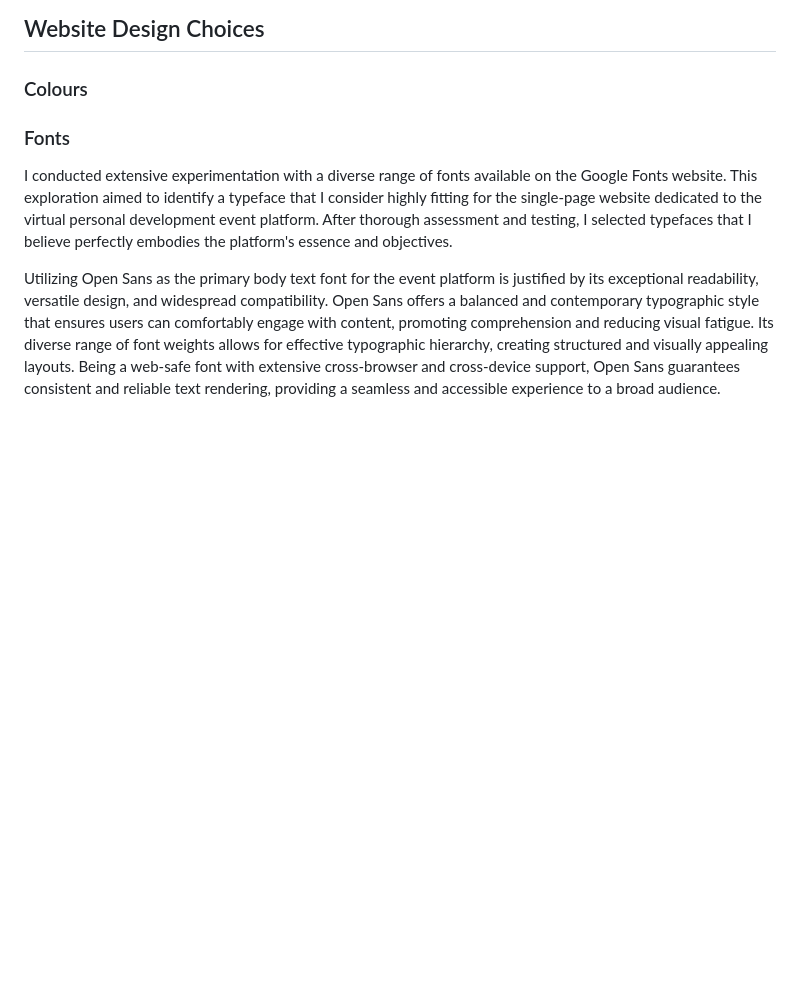
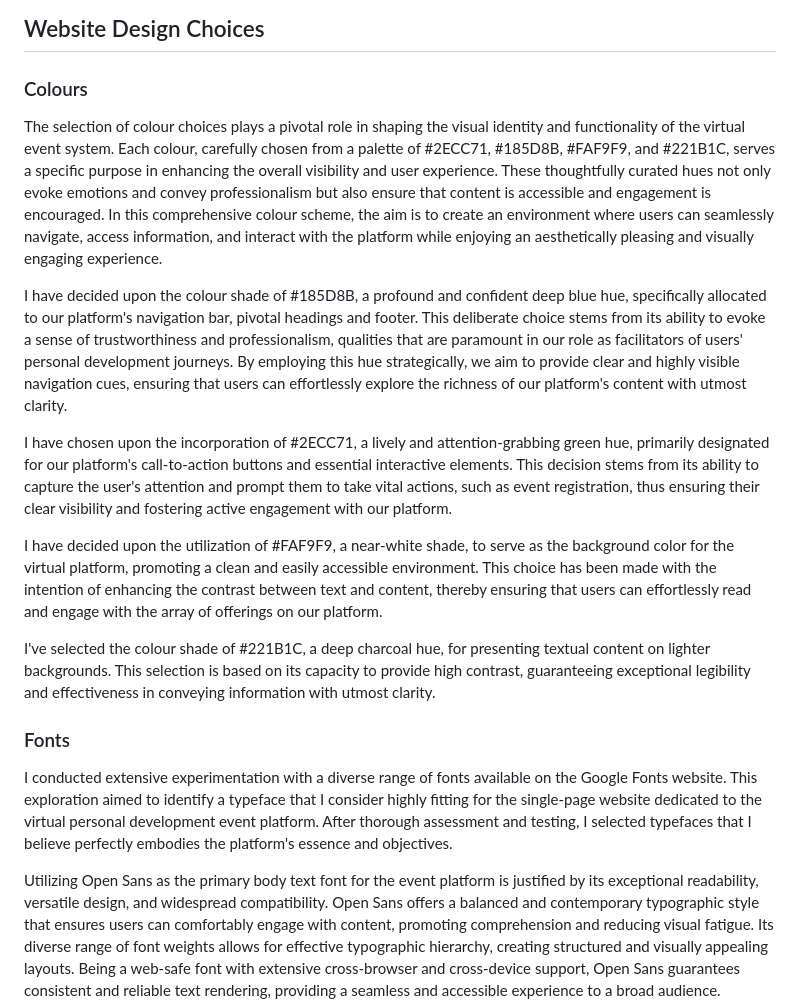
Before and after one commit to rosg150498/thrivesync, a Markdown page: README.md, the part around the change. Rendered like a GitHub page; blank space fills up the shorter version.

Commit message:
Add colour choices content to readme.md

```diff
--- a/README.md
+++ b/README.md
@@ -134,6 +134,15 @@ Welcome to ThriveSync. Thrive Sync is a personal development virtual event platf
 
 ### Colours
 
+The selection of colour choices plays a pivotal role in shaping the visual identity and functionality of the virtual event system. Each colour, carefully chosen from a palette of #2ECC71, #185D8B, #FAF9F9, and #221B1C, serves a specific purpose in enhancing the overall visibility and user experience. These thoughtfully curated hues not only evoke emotions and convey professionalism but also ensure that content is accessible and engagement is encouraged. In this comprehensive colour scheme, the aim is to create an environment where users can seamlessly navigate, access information, and interact with the platform while enjoying an aesthetically pleasing and visually engaging experience.
+
+I have decided upon the colour shade of #185D8B, a profound and confident deep blue hue, specifically allocated to our platform's navigation bar, pivotal headings and footer. This deliberate choice stems from its ability to evoke a sense of trustworthiness and professionalism, qualities that are paramount in our role as facilitators of users' personal development journeys. By employing this hue strategically, we aim to provide clear and highly visible navigation cues, ensuring that users can effortlessly explore the richness of our platform's content with utmost clarity.
+
+I have chosen upon the incorporation of #2ECC71, a lively and attention-grabbing green hue, primarily designated for our platform's call-to-action buttons and essential interactive elements. This decision stems from its ability to capture the user's attention and prompt them to take vital actions, such as event registration, thus ensuring their clear visibility and fostering active engagement with our platform.
+
+I have decided upon the utilization of #FAF9F9, a near-white shade, to serve as the background color for the virtual platform, promoting a clean and easily accessible environment. This choice has been made with the intention of enhancing the contrast between text and content, thereby ensuring that users can effortlessly read and engage with the array of offerings on our platform.
+
+I've selected the colour shade of #221B1C, a deep charcoal hue, for presenting textual content on lighter backgrounds. This selection is based on its capacity to provide high contrast, guaranteeing exceptional legibility and effectiveness in conveying information with utmost clarity.
 
 
 ### Fonts
```
